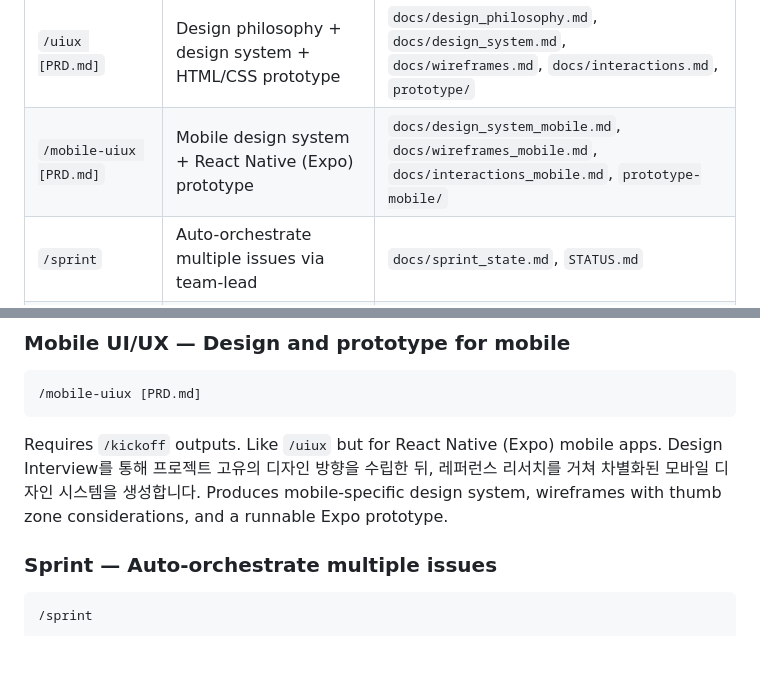
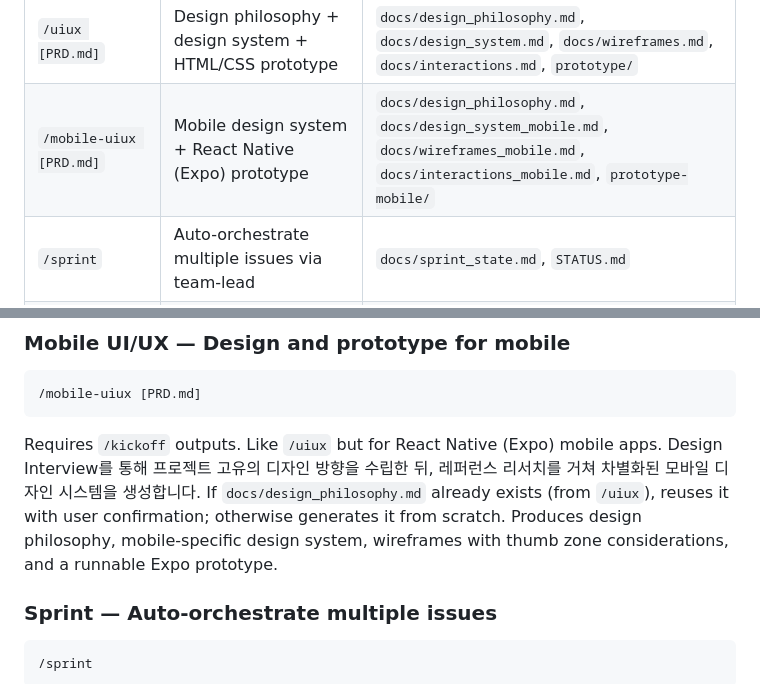
Before and after one commit to pillip/claude-dev-kit, a Markdown page: README.md, 2 parts joined by grey strips. Drawn GitHub-style; blank space fills up the shorter version.

Commit message:
docs: add design_philosophy.md to /mobile-uiux outputs in README
The mobile-uiux skill also generates (or reuses) design_philosophy.md,
but this was missing from both the outputs table and description.

Co-Authored-By: Claude Opus 4.6 <noreply@anthropic.com>

````diff
--- a/README.md
+++ b/README.md
@@ -35,7 +35,7 @@ claude-kit takes a PRD (Product Requirements Document) as input and orchestrates
 | `/prd [path]` | Create or update a PRD via interactive conversation | `PRD.md` (or specified path) |
 | `/kickoff PRD.md` | Analyze PRD and generate planning docs | `docs/requirements.md`, `docs/ux_spec.md`, `docs/architecture.md`, `issues.md`, `docs/test_plan.md`, `STATUS.md` |
 | `/uiux [PRD.md]` | Design philosophy + design system + HTML/CSS prototype | `docs/design_philosophy.md`, `docs/design_system.md`, `docs/wireframes.md`, `docs/interactions.md`, `prototype/` |
-| `/mobile-uiux [PRD.md]` | Mobile design system + React Native (Expo) prototype | `docs/design_system_mobile.md`, `docs/wireframes_mobile.md`, `docs/interactions_mobile.md`, `prototype-mobile/` |
+| `/mobile-uiux [PRD.md]` | Mobile design system + React Native (Expo) prototype | `docs/design_philosophy.md`, `docs/design_system_mobile.md`, `docs/wireframes_mobile.md`, `docs/interactions_mobile.md`, `prototype-mobile/` |
 | `/sprint` | Auto-orchestrate multiple issues via team-lead | `docs/sprint_state.md`, `STATUS.md` |
 | `/implement ISSUE-001` | Implement a single issue + create GH Issue/PR | Code, tests, PR (`Closes #N`) |
 | `/review ISSUE-001` | Senior review + security audit + UI review on PR | `docs/review_notes.md`, `docs/ui_review_notes.md` |
@@ -161,7 +161,7 @@ The skill applies [Anthropic's frontend-design guidelines](https://claude.com/bl
 /mobile-uiux [PRD.md]
 ```
 
-Requires `/kickoff` outputs. Like `/uiux` but for React Native (Expo) mobile apps. Design Interview를 통해 프로젝트 고유의 디자인 방향을 수립한 뒤, 레퍼런스 리서치를 거쳐 차별화된 모바일 디자인 시스템을 생성합니다. Produces mobile-specific design system, wireframes with thumb zone considerations, and a runnable Expo prototype.
+Requires `/kickoff` outputs. Like `/uiux` but for React Native (Expo) mobile apps. Design Interview를 통해 프로젝트 고유의 디자인 방향을 수립한 뒤, 레퍼런스 리서치를 거쳐 차별화된 모바일 디자인 시스템을 생성합니다. If `docs/design_philosophy.md` already exists (from `/uiux`), reuses it with user confirmation; otherwise generates it from scratch. Produces design philosophy, mobile-specific design system, wireframes with thumb zone considerations, and a runnable Expo prototype.
 
 ### Sprint — Auto-orchestrate multiple issues
 
````
